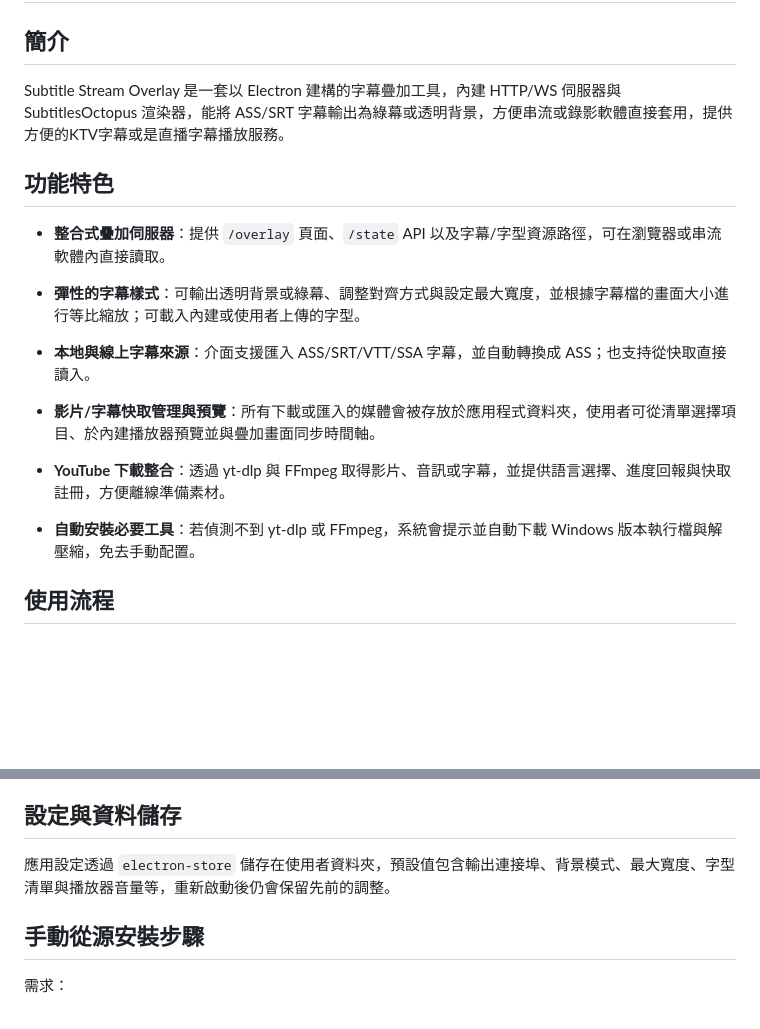
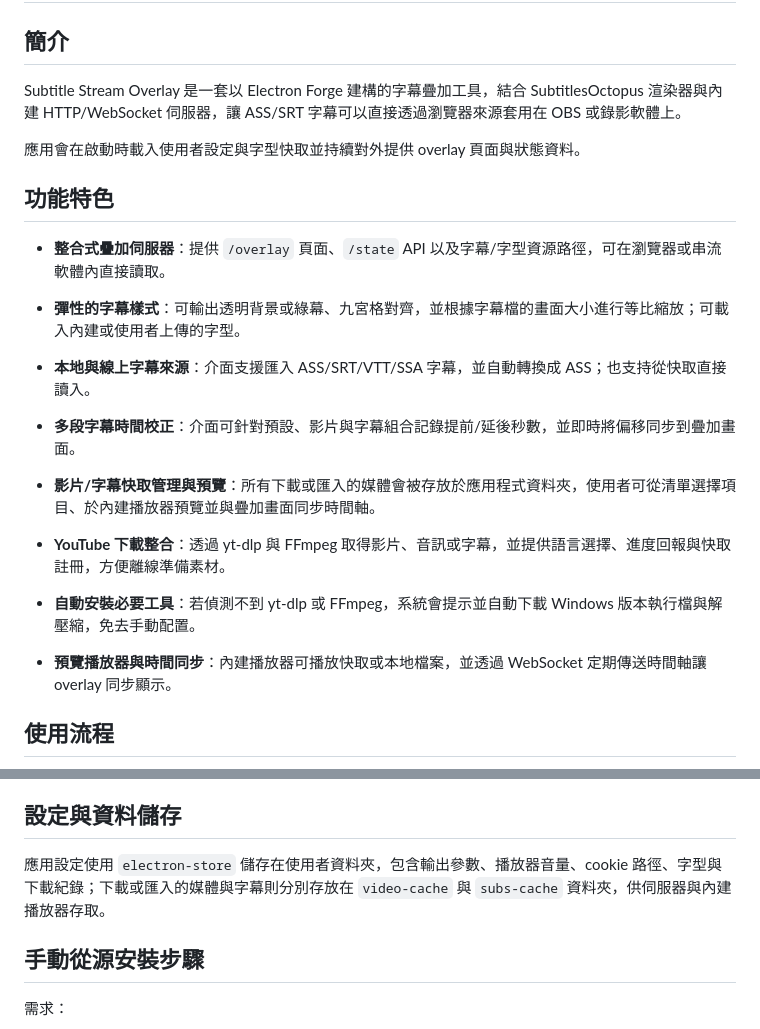
Before and after one commit to Nekofoxmiu/subtitle-stream-overlay, a Markdown page: README.md, 2 parts joined by grey strips. Rendered like a GitHub page; blank space fills up the shorter version.

```diff
--- a/README.md
+++ b/README.md
@@ -1,20 +1,26 @@
 # Subtitle Stream Overlay
 
 ## 簡介
-Subtitle Stream Overlay 是一套以 Electron 建構的字幕疊加工具，內建 HTTP/WS 伺服器與 SubtitlesOctopus 渲染器，能將 ASS/SRT 字幕輸出為綠幕或透明背景，方便串流或錄影軟體直接套用，提供方便的KTV字幕或是直播字幕播放服務。
+Subtitle Stream Overlay 是一套以 Electron Forge 建構的字幕疊加工具，結合 SubtitlesOctopus 渲染器與內建 HTTP/WebSocket 伺服器，讓 ASS/SRT 字幕可以直接透過瀏覽器來源套用在 OBS 或錄影軟體上。
+
+應用會在啟動時載入使用者設定與字型快取並持續對外提供 overlay 頁面與狀態資料。
 
 ## 功能特色
 - **整合式疊加伺服器**：提供 `/overlay` 頁面、`/state` API 以及字幕/字型資源路徑，可在瀏覽器或串流軟體內直接讀取。
 
-- **彈性的字幕樣式**：可輸出透明背景或綠幕、調整對齊方式與設定最大寬度，並根據字幕檔的畫面大小進行等比縮放；可載入內建或使用者上傳的字型。
+- **彈性的字幕樣式**：可輸出透明背景或綠幕、九宮格對齊，並根據字幕檔的畫面大小進行等比縮放；可載入內建或使用者上傳的字型。
 
 - **本地與線上字幕來源**：介面支援匯入 ASS/SRT/VTT/SSA 字幕，並自動轉換成 ASS；也支持從快取直接讀入。
+
+- **多段字幕時間校正**：介面可針對預設、影片與字幕組合記錄提前/延後秒數，並即時將偏移同步到疊加畫面。
 
 - **影片/字幕快取管理與預覽**：所有下載或匯入的媒體會被存放於應用程式資料夾，使用者可從清單選擇項目、於內建播放器預覽並與疊加畫面同步時間軸。
 
 - **YouTube 下載整合**：透過 yt-dlp 與 FFmpeg 取得影片、音訊或字幕，並提供語言選擇、進度回報與快取註冊，方便離線準備素材。
 
 - **自動安裝必要工具**：若偵測不到 yt-dlp 或 FFmpeg，系統會提示並自動下載 Windows 版本執行檔與解壓縮，免去手動配置。
+
+- **預覽播放器與時間同步**：內建播放器可播放快取或本地檔案，並透過 WebSocket 定期傳送時間軸讓 overlay 同步顯示。
 
 
 ## 使用流程
@@ -48,7 +54,7 @@ Subtitle Stream Overlay 是一套以 Electron 建構的字幕疊加工具，內
 
 
 ## 設定與資料儲存
-應用設定透過 `electron-store` 儲存在使用者資料夾，預設值包含輸出連接埠、背景模式、最大寬度、字型清單與播放器音量等，重新啟動後仍會保留先前的調整。
+應用設定使用 `electron-store` 儲存在使用者資料夾，包含輸出參數、播放器音量、cookie 路徑、字型與下載紀錄；下載或匯入的媒體與字幕則分別存放在 `video-cache` 與 `subs-cache` 資料夾，供伺服器與內建播放器存取。
 
 
 ## 手動從源安裝步驟
```
